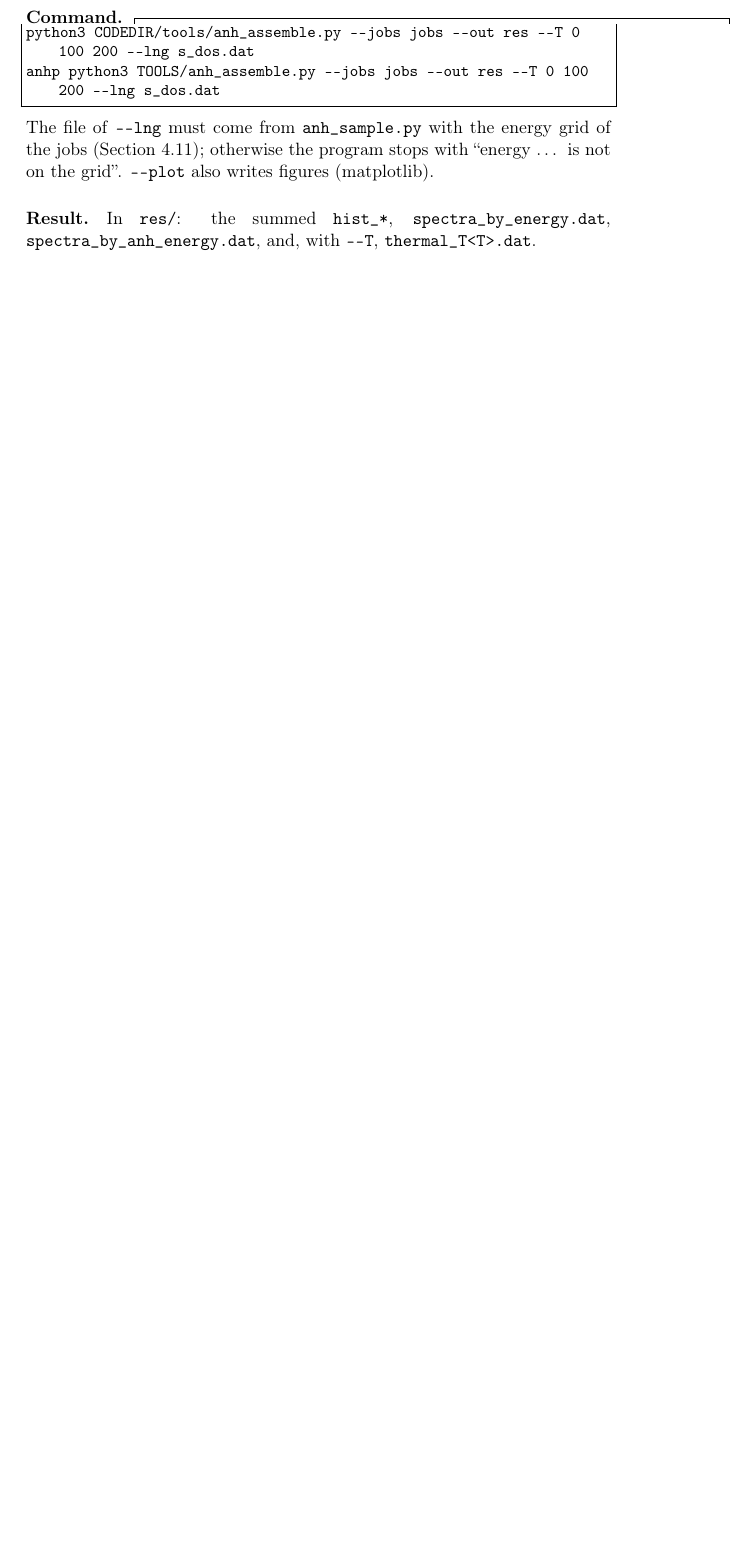
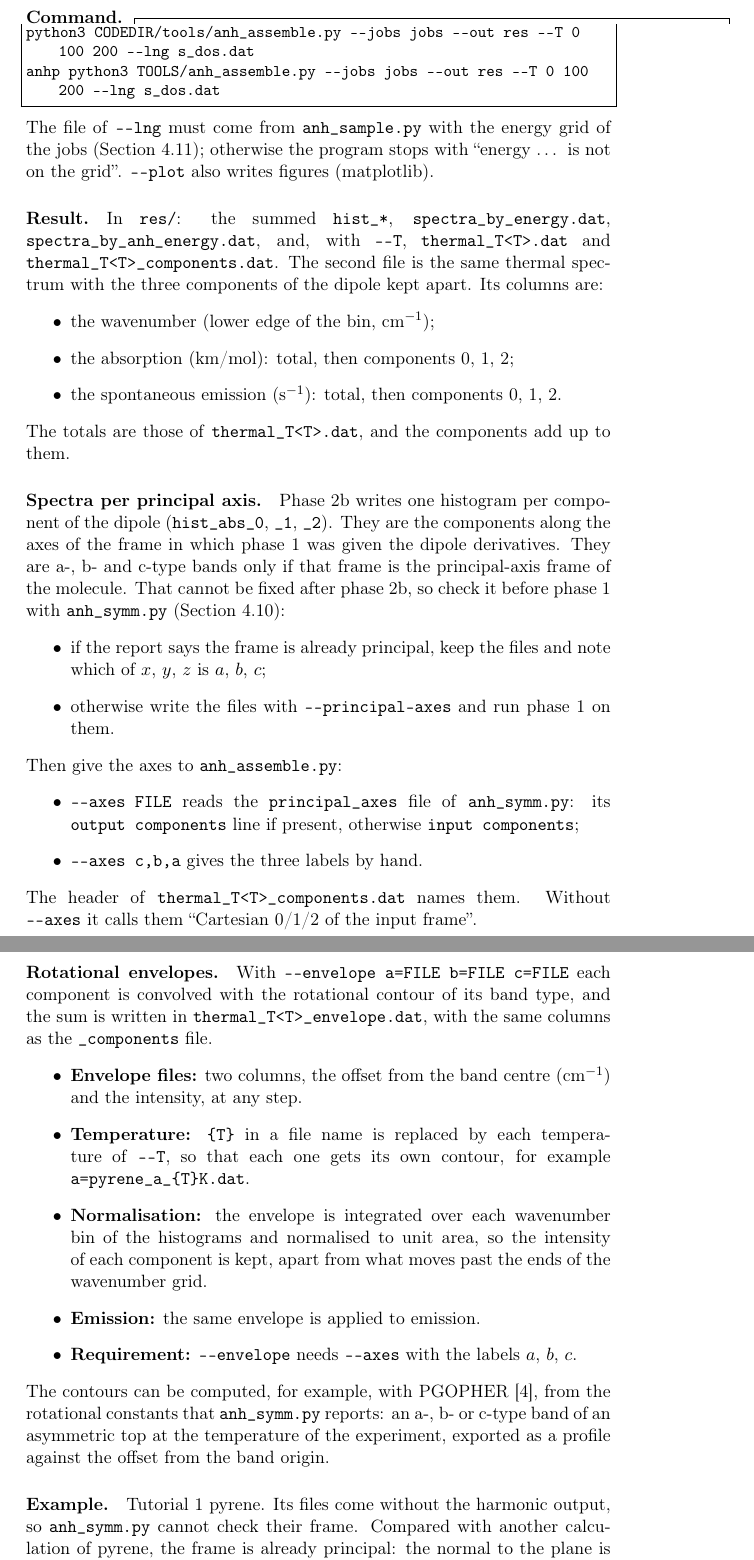
Before and after one commit to gmulas/AnharmoniCaOs-manual, a LaTeX document (manual.tex, which reads chapters/programs.tex): part of page 39 of 84 before the commit and two parts of pages 39 and 40 of 86 after it, the two joined at a grey line, cut so that both start at the same text, the shorter picture padded with empty space. Compiled offline with pdfLaTeX.

Commit message:
anh_assemble.py: spectra per dipole component and rotational envelopes
The section on anh_assemble.py now describes thermal_T<T>_components.dat,
the three components of the dipole kept apart, and its columns. It also
describes:
- how to get spectra per principal axis: check the frame with
  anh_symm.py before phase 1, rotate with --principal-axes if it is not
  already principal, and give the axes with --axes (a principal_axes file
  or labels);
- --envelope and thermal_T<T>_envelope.dat: the envelope format, '{T}'
  in the file names, the normalisation on the wavenumber grid, the same
  envelope applied to emission, and PGOPHER for computing the contours;
- an example on Tutorial 1 pyrene. Its frame is already principal, with
  x, y, z = c, b, a, found by comparison with another pyrene
  calculation. The absorption is a 135.2, b 123.9, c 186.9 km/mol,
  446.06 in all.

make pdf: 86 pages, no undefined references.

Co-Authored-By: Claude Opus 5.5 <noreply@anthropic.com>

```diff
--- a/chapters/programs.tex
+++ b/chapters/programs.tex
@@ -1029,4 +1029,68 @@ also writes figures (matplotlib).
 
 \paragraph{Result.} In \file{res/}: the summed \file{hist\_*},
 \file{spectra\_by\_energy.dat}, \file{spectra\_by\_anh\_energy.dat}, and,
-with \texttt{-{}-T}, \file{thermal\_T<T>.dat}.
+with \texttt{-{}-T}, \file{thermal\_T<T>.dat} and
+\file{thermal\_T<T>\_components.dat}. The second file is the same thermal
+spectrum with the three components of the dipole kept apart. Its columns
+are:
+\begin{itemize}
+\item the wavenumber (lower edge of the bin, cm$^{-1}$);
+\item the absorption (km/mol): total, then components 0, 1, 2;
+\item the spontaneous emission (s$^{-1}$): total, then components 0, 1, 2.
+\end{itemize}
+The totals are those of \file{thermal\_T<T>.dat}, and the components add
+up to them.
+
+\paragraph{Spectra per principal axis.} Phase~2b writes one histogram per
+component of the dipole (\file{hist\_abs\_0}, \file{\_1}, \file{\_2}).
+They are the components along the axes of the frame in which phase~1 was
+given the dipole derivatives. They are a-, b- and c-type bands only if
+that frame is the principal-axis frame of the molecule. That cannot be
+fixed after phase~2b, so check it before phase~1 with
+\prog{anh\_symm.py} (Section~\ref{sec:run-symm}):
+\begin{itemize}
+\item if the report says the frame is already principal, keep the files
+  and note which of $x$, $y$, $z$ is $a$, $b$, $c$;
+\item otherwise write the files with \texttt{-{}-principal-axes} and run
+  phase~1 on them.
+\end{itemize}
+Then give the axes to \prog{anh\_assemble.py}:
+\begin{itemize}
+\item \texttt{-{}-axes FILE} reads the \file{principal\_axes} file of
+  \prog{anh\_symm.py}: its \texttt{output components} line if present,
+  otherwise \texttt{input components};
+\item \texttt{-{}-axes c,b,a} gives the three labels by hand.
+\end{itemize}
+The header of \file{thermal\_T<T>\_components.dat} names them. Without
+\texttt{-{}-axes} it calls them ``Cartesian 0/1/2 of the input frame''.
+
+\paragraph{Rotational envelopes.} With \texttt{-{}-envelope a=FILE b=FILE
+c=FILE} each component is convolved with the rotational contour of its band
+type, and the sum is written in \file{thermal\_T<T>\_envelope.dat}, with the
+same columns as the \file{\_components} file.
+\begin{itemize}
+\item \textbf{Envelope files:} two columns, the offset from the band
+  centre (cm$^{-1}$) and the intensity, at any step.
+\item \textbf{Temperature:} \texttt{\{T\}} in a file name is replaced
+  by each temperature of \texttt{-{}-T}, so that each one gets its own
+  contour, for example \texttt{a=pyrene\_a\_\{T\}K.dat}.
+\item \textbf{Normalisation:} the envelope is integrated over each
+  wavenumber bin of the histograms and normalised to unit area, so the
+  intensity of each component is kept, apart from what moves past the
+  ends of the wavenumber grid.
+\item \textbf{Emission:} the same envelope is applied to emission.
+\item \textbf{Requirement:} \texttt{-{}-envelope} needs \texttt{-{}-axes}
+  with the labels $a$, $b$, $c$.
+\end{itemize}
+The contours can be computed, for example, with PGOPHER~\cite{pgopher},
+from the rotational constants that \prog{anh\_symm.py} reports: an a-,
+b- or c-type band of an asymmetric top at the temperature of the
+experiment, exported as a profile against the offset from the band origin.
+
+\paragraph{Example.} Tutorial~1 pyrene. Its files come without the
+harmonic output, so \prog{anh\_symm.py} cannot check their frame. Compared
+with another calculation of pyrene, the frame is already principal: the
+normal to the plane is $x$ ($c$), the long axis is $z$ ($a$), and the
+short in-plane axis is $y$ ($b$). In the directory of the tutorial, after
+phase~2b:
+\begin{lstlisting}
```
Also changed, not shown: chapters/programs.tex (9 more changed lines).
